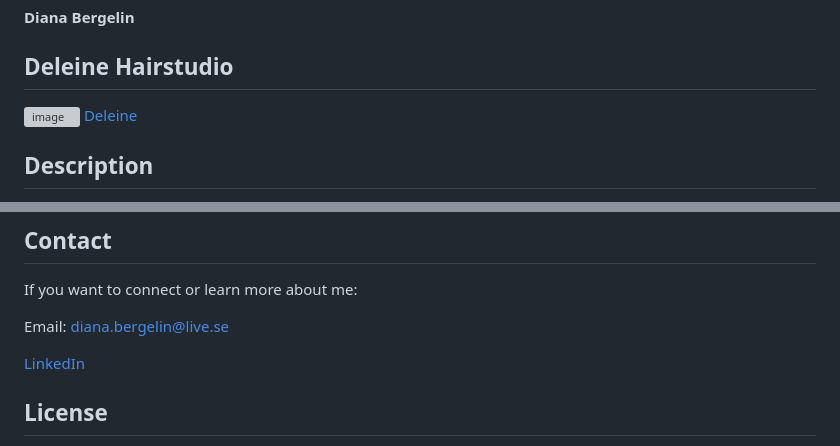
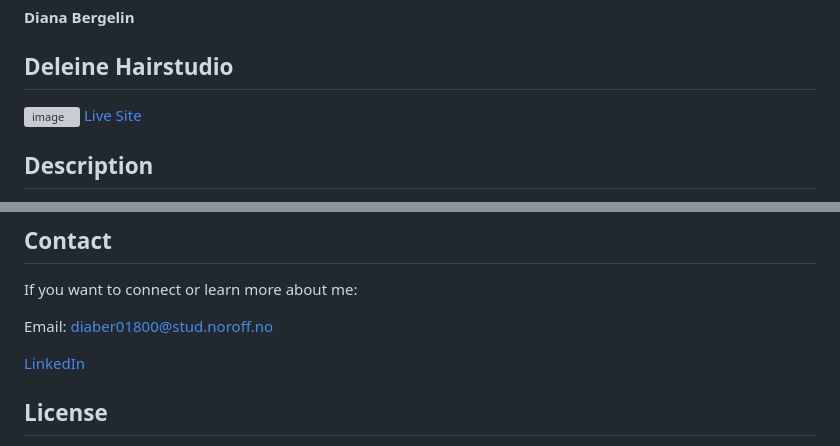
Before and after one commit to Anaid0616/project-exam1, a Markdown page: README.md, 2 parts joined by grey strips. Rendered like a GitHub page; grey boxes are pictures that could not be loaded.

```diff
--- a/README.md
+++ b/README.md
@@ -4,7 +4,7 @@
 ## **Deleine Hairstudio**
 
 ![image](https://github.com/user-attachments/assets/2a69575f-03c8-4ff4-ae90-b90ff9d581af)
-[Deleine](https://celadon-naiad-e81f9d.netlify.app/)
+[Live Site](https://celadon-naiad-e81f9d.netlify.app/)
 
 
 
@@ -151,7 +151,7 @@ Since this is a school project, contributions are not needed. However, if you ha
 ## **Contact**
 If you want to connect or learn more about me:
 
-Email: diana.bergelin@live.se
+Email: diaber01800@stud.noroff.no
 
  [LinkedIn](https://www.linkedin.com/in/diana-b-4209a72ba/)
 
```
